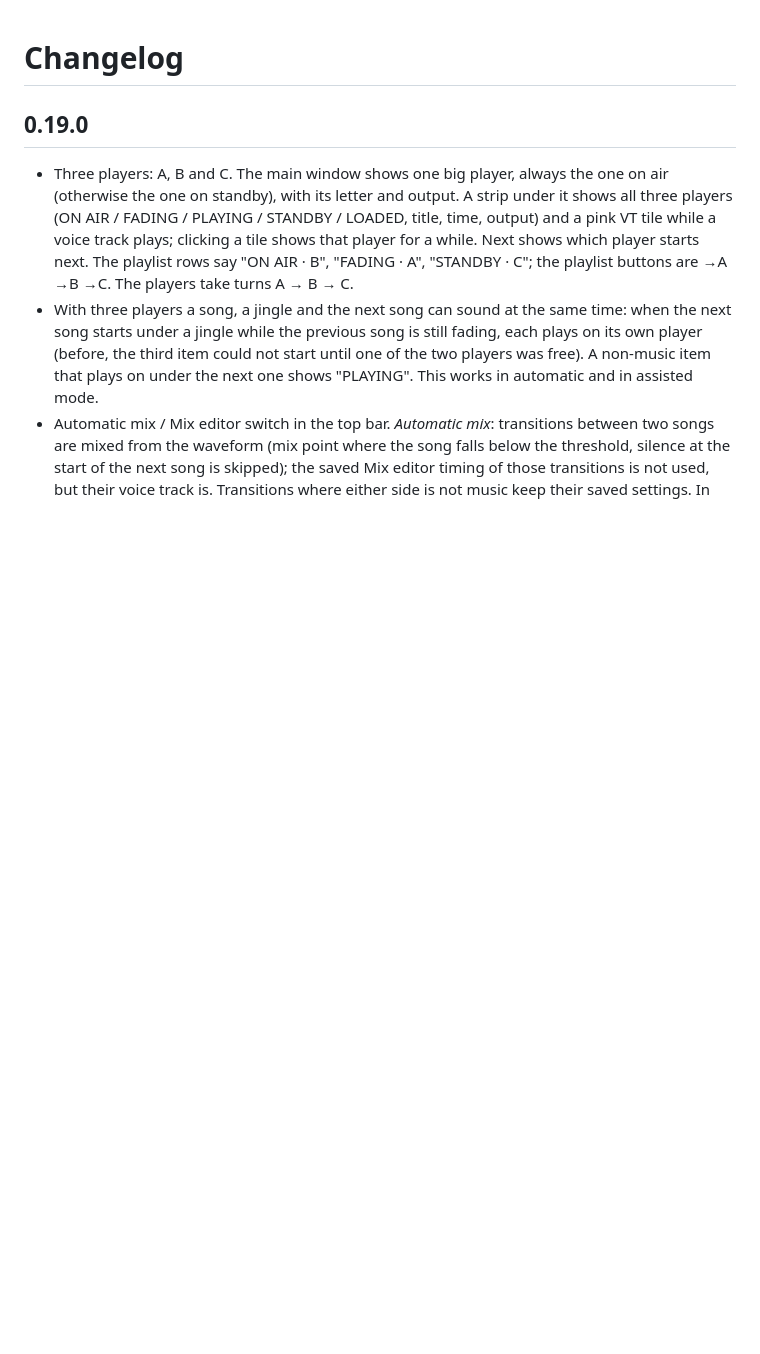
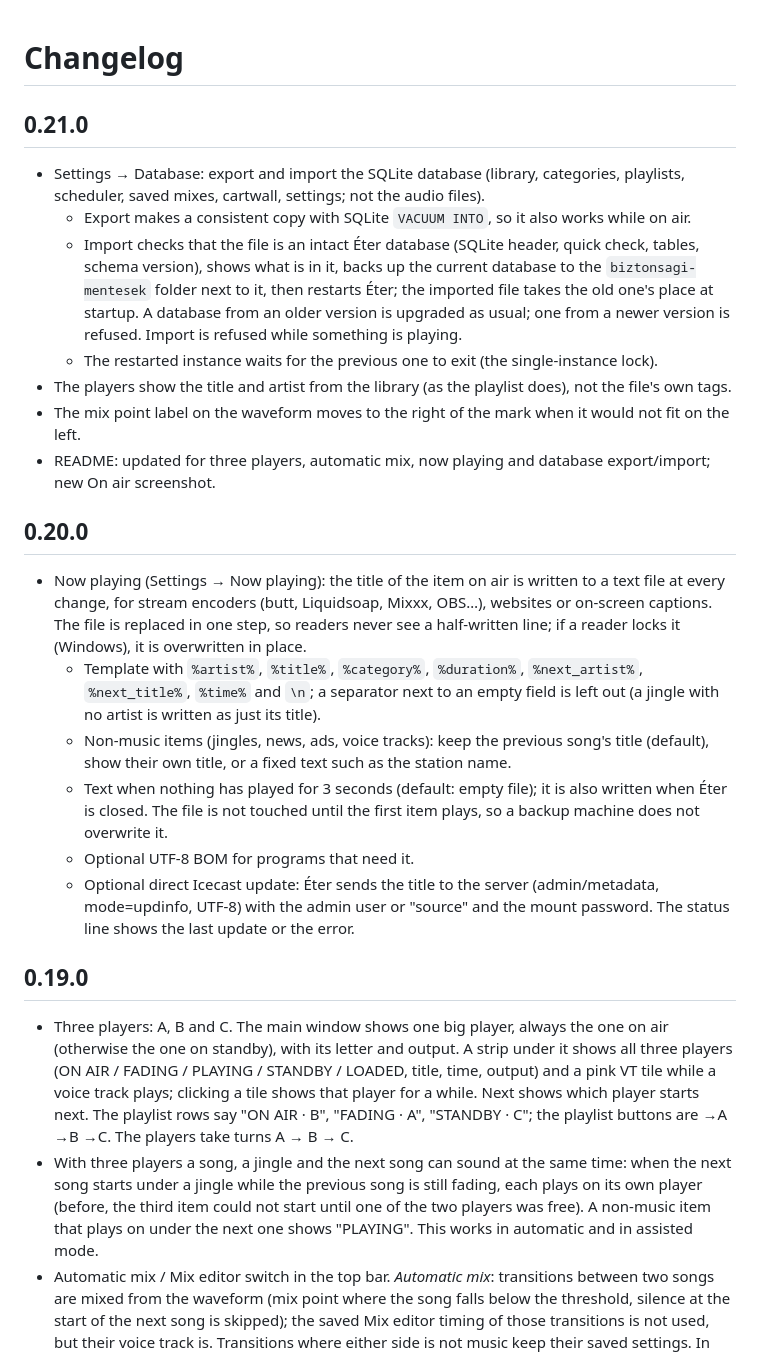
Before and after one commit to laczfy001/eter, a Markdown page: CHANGELOG.md, the part around the change. Drawn GitHub-style; blank space fills up the shorter version.

```diff
--- a/CHANGELOG.md
+++ b/CHANGELOG.md
@@ -1,4 +1,31 @@
 # Changelog
+
+## 0.21.0
+- Settings → Database: export and import the SQLite database (library, categories, playlists, scheduler, saved mixes,
+  cartwall, settings; not the audio files).
+  - Export makes a consistent copy with SQLite `VACUUM INTO`, so it also works while on air.
+  - Import checks that the file is an intact Éter database (SQLite header, quick check, tables, schema version), shows
+    what is in it, backs up the current database to the `biztonsagi-mentesek` folder next to it, then restarts Éter; the
+    imported file takes the old one's place at startup. A database from an older version is upgraded as usual; one from
+    a newer version is refused. Import is refused while something is playing.
+  - The restarted instance waits for the previous one to exit (the single-instance lock).
+- The players show the title and artist from the library (as the playlist does), not the file's own tags.
+- The mix point label on the waveform moves to the right of the mark when it would not fit on the left.
+- README: updated for three players, automatic mix, now playing and database export/import; new On air screenshot.
+
+## 0.20.0
+- Now playing (Settings → Now playing): the title of the item on air is written to a text file at every change, for
+  stream encoders (butt, Liquidsoap, Mixxx, OBS…), websites or on-screen captions. The file is replaced in one step,
+  so readers never see a half-written line; if a reader locks it (Windows), it is overwritten in place.
+  - Template with `%artist%`, `%title%`, `%category%`, `%duration%`, `%next_artist%`, `%next_title%`, `%time%` and `\n`;
+    a separator next to an empty field is left out (a jingle with no artist is written as just its title).
+  - Non-music items (jingles, news, ads, voice tracks): keep the previous song's title (default), show their own
+    title, or a fixed text such as the station name.
+  - Text when nothing has played for 3 seconds (default: empty file); it is also written when Éter is closed. The file
+    is not touched until the first item plays, so a backup machine does not overwrite it.
+  - Optional UTF-8 BOM for programs that need it.
+  - Optional direct Icecast update: Éter sends the title to the server (admin/metadata, mode=updinfo, UTF-8) with the
+    admin user or "source" and the mount password. The status line shows the last update or the error.
 
 ## 0.19.0
 - Three players: A, B and C. The main window shows one big player, always the one on air (otherwise the one on
```
Also changed, not shown: README.hu.md (+19 -4 lines), README.md (+18 -4 lines), docs/screenshots/on-air.png, 14 other files.
